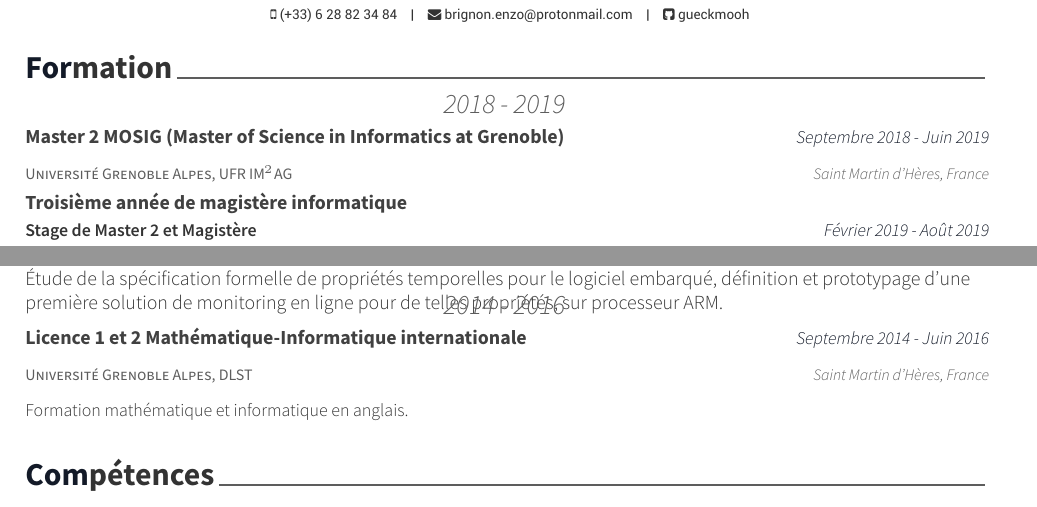
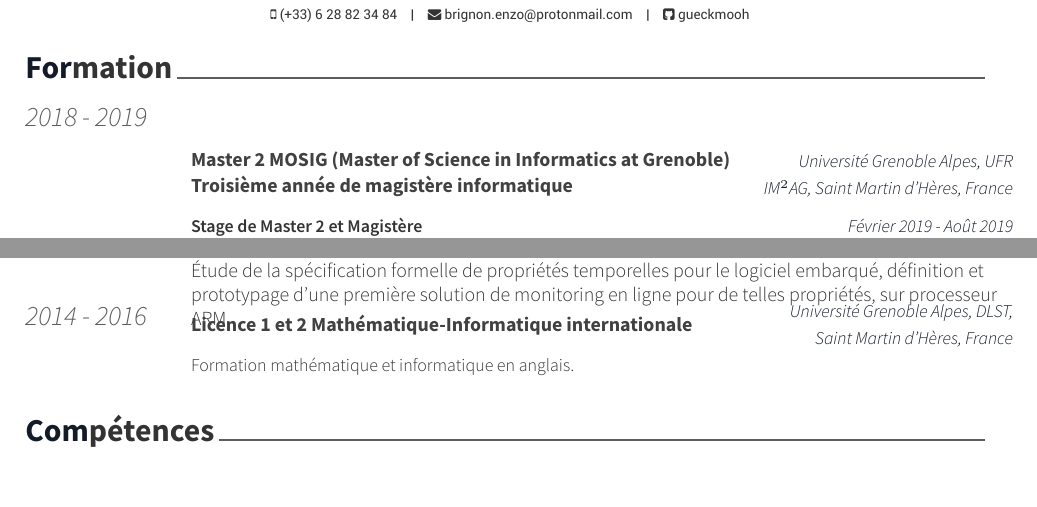
Before and after one commit to Gueckmooh/CV, a LaTeX CV (resume_cv.tex, which reads awesome-cv.cls, cv-sections/education.tex): two parts of page 1 of 2 before the commit and two parts of the page after it, joined at a grey line, cut so that both start at the same text, the shorter picture padded with empty space. Compiled offline with XeLaTeX.

Commit message:
Version laurence op

```diff
--- a/awesome-cv.cls
+++ b/awesome-cv.cls
@@ -664,6 +670,7 @@
 }
 
 \newcommand{\cvinternship}[4]{
+  \vspace{.5cm}
   \begin{tabular*}{\textwidth}{@{\extracolsep{\fill}} L{\textwidth - 4.5cm} R{4.5cm}}
     \textbf{#1} & \entrylocationstyle{#4}
   \end{tabular*}
--- a/cv-sections/education.tex
+++ b/cv-sections/education.tex
@@ -12,19 +12,12 @@
 
 %------------------------------------------------
 
-\cventrysep{2018 - 2019}
-
+\cventrysep{2018 - 2019}{%
 \cventry
-{Master 2 MOSIG (Master of Science in Informatics at Grenoble)} % Degree
-{Université Grenoble Alpes, UFR IM$^2$AG} % Institution
-{Saint Martin d'Hères, France} % Location
-{Septembre 2018 - Juin 2019} % Date(s)
-{}
-
-\cventry {Troisième année de magistère informatique}%
-{}%
-{}%
-{}%
+{Master 2 MOSIG (Master of Science in Informatics at Grenoble)\\Troisième année de magistère informatique} % Degree
+{Université Grenoble Alpes, UFR IM$^2$AG, Saint Martin d'Hères, France} % Institution
+{} % Location
+{} % Date(s)
 {
   \begin{cvdescription}
     \cvinternship{Stage de Master 2 et Magistère}%
@@ -69,9 +56,9 @@
     {Mars 2019}
   \end{cvdescription}
 }
+}
 
 \vspace{-.5cm}
 
-\cventrysep{2016 - 2017}
-
+\cventrysep[3.5cm]{2016 - 2017}{%
 \cventry
@@ -84,7 +65,7 @@
-\cventry {Première année de magistère informatique}%
-{}%
-{}%
-{}%
+{Licence d'informatique\\Première année de magistère informatique} % Degree
+{Université Grenoble Alpes, UFR IM$^2$AG,Saint Martin d'Hères, France} % Institution
+{} % Location
+{} % Date(s)
 {
   \begin{cvdescription}
     \cvinternship{Stage de Magistère}%
@@ -97,17 +78,18 @@
     {Juin 2017 - Août 2017}
   \end{cvdescription}
 }
+}
 
-\vspace{-.2cm}
+\vspace{-.9cm}
 
-\cventrysep{2014 - 2016}
-
+\cventrysep[.5cm]{2014 - 2016}{
 \cventry
 {Licence 1 et 2 Mathématique-Informatique internationale} % Degree
-{Université Grenoble Alpes, DLST} % Institution
-{Saint Martin d'Hères, France} % Location
-{Septembre 2014 - Juin 2016} % Date(s)
+{Université Grenoble Alpes, DLST, Saint Martin d'Hères, France} % Institution
+{} % Location
+{} % Date(s)
 {Formation mathématique et informatique en anglais.}
+}
 
 %------------------------------------------------
 
```
Also changed, not shown: resume_cv.tex (+1 -1 lines), resume_cv.pdf, awesome-cv.cls (20 more changed lines), cv-sections/education.tex (26 more changed lines).
